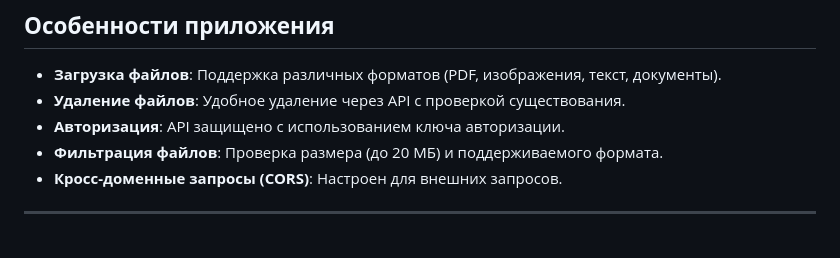
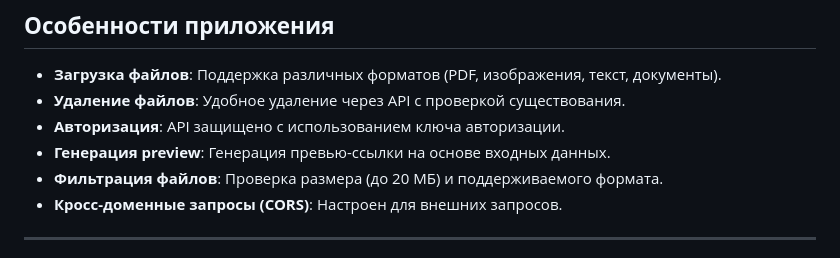
Before and after one commit to IgorUshakov05/s3, a Markdown page: README.md, the part around the change. Drawn GitHub-style.

```diff
--- a/README.md
+++ b/README.md
@@ -9,6 +9,7 @@
 - **Загрузка файлов**: Поддержка различных форматов (PDF, изображения, текст, документы).
 - **Удаление файлов**: Удобное удаление через API с проверкой существования.
 - **Авторизация**: API защищено с использованием ключа авторизации.
+- **Генерация preview**: Генерация превью-ссылки на основе входных данных.
 - **Фильтрация файлов**: Проверка размера (до 20 МБ) и поддерживаемого формата.
 - **Кросс-доменные запросы (CORS)**: Настроен для внешних запросов.
 
```
